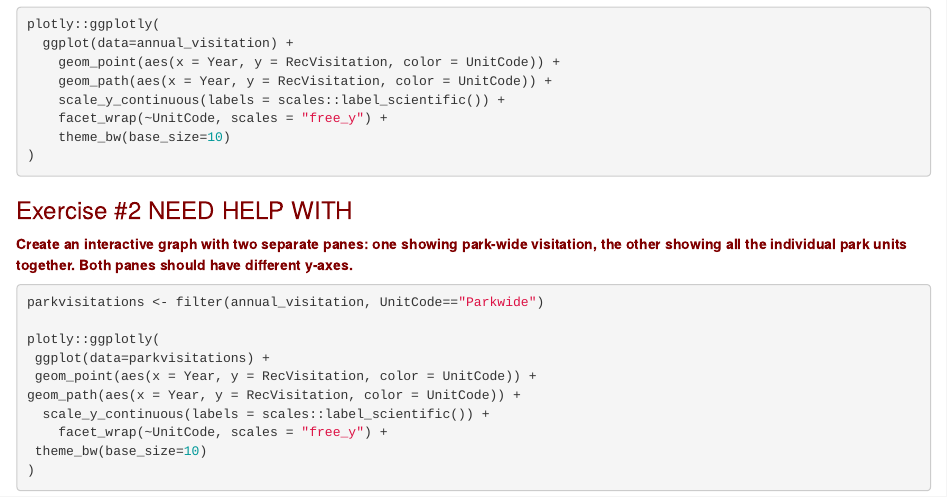
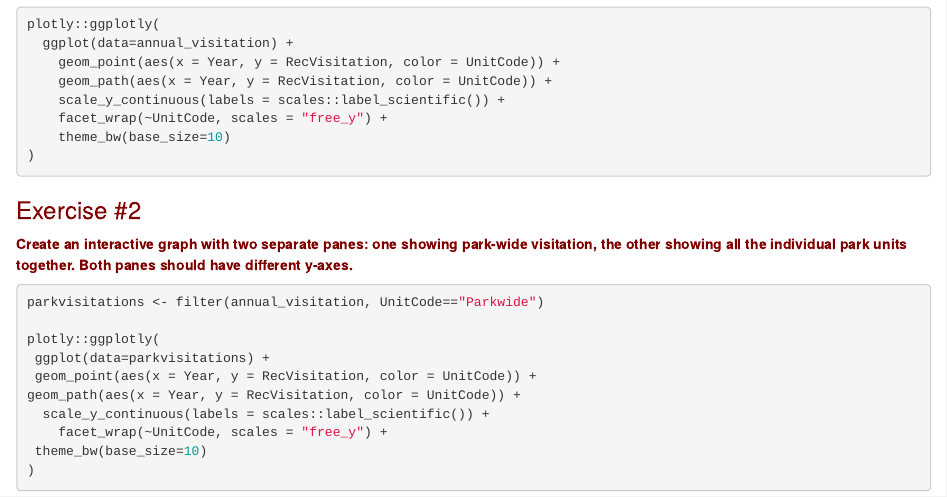
Before and after one commit to Env-Data-Sci-FA23/Week-3-APIs-Functions-Iteration, an R Markdown document (02_data-wrangling_EmmaCastiblanco.Rmd): the page in a window 1100 px wide, from 2140 px down. Rendered offline with R 4.5, knitr and Pandoc, with nearby package versions; the code chunks are not run, so their results and figures are left out.

Commit message:
More updated

````diff
--- a/02_data-wrangling_EmmaCastiblanco.Rmd
+++ b/02_data-wrangling_EmmaCastiblanco.Rmd
@@ -130,7 +130,7 @@ plotly::ggplotly(
 )
 ```
 
-### Exercise #2 NEED HELP WITH {style="color: maroon"}
+### Exercise #2  {style="color: maroon"}
 
 **Create an interactive graph with two separate panes: one showing park-wide visitation, the other showing all the individual park units together. Both panes should have different y-axes.**
 
````
